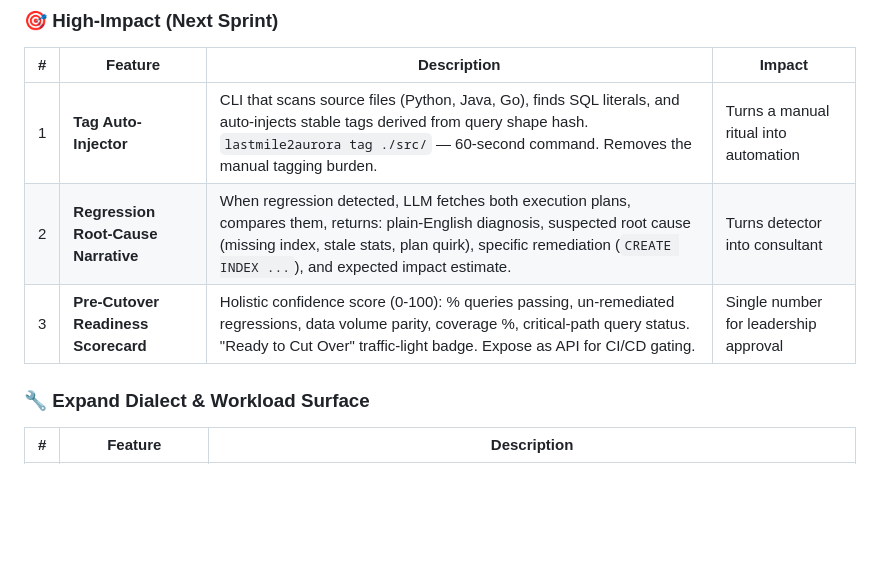
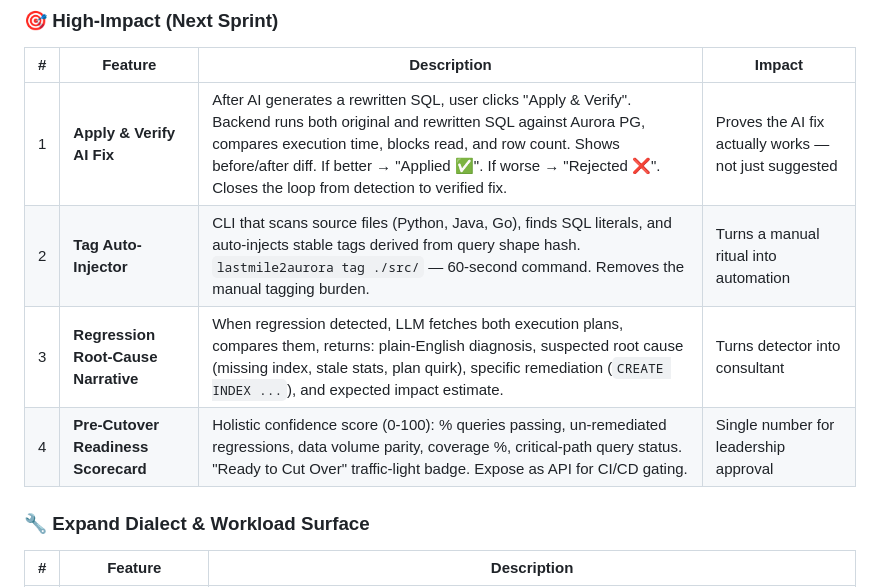
Before and after one commit to nrsundar/lastmile2aurora, a Markdown page: README.md, the part around the change. Drawn GitHub-style; blank space fills up the shorter version.

Commit message:
docs: Add 'Apply & Verify AI Fix' as #1 high-impact future enhancement

```diff
--- a/README.md
+++ b/README.md
@@ -314,9 +314,10 @@ aws cloudfront delete-distribution --id EN5DGHAHCX85H --if-match <etag>
 
 | # | Feature | Description | Impact |
 |---|---------|-------------|--------|
-| 1 | **Tag Auto-Injector** | CLI that scans source files (Python, Java, Go), finds SQL literals, and auto-injects stable tags derived from query shape hash. `lastmile2aurora tag ./src/` — 60-second command. Removes the manual tagging burden. | Turns a manual ritual into automation |
-| 2 | **Regression Root-Cause Narrative** | When regression detected, LLM fetches both execution plans, compares them, returns: plain-English diagnosis, suspected root cause (missing index, stale stats, plan quirk), specific remediation (`CREATE INDEX ...`), and expected impact estimate. | Turns detector into consultant |
-| 3 | **Pre-Cutover Readiness Scorecard** | Holistic confidence score (0-100): % queries passing, un-remediated regressions, data volume parity, coverage %, critical-path query status. "Ready to Cut Over" traffic-light badge. Expose as API for CI/CD gating. | Single number for leadership approval |
+| 1 | **Apply & Verify AI Fix** | After AI generates a rewritten SQL, user clicks "Apply & Verify". Backend runs both original and rewritten SQL against Aurora PG, compares execution time, blocks read, and row count. Shows before/after diff. If better → "Applied ✅". If worse → "Rejected ❌". Closes the loop from detection to verified fix. | Proves the AI fix actually works — not just suggested |
+| 2 | **Tag Auto-Injector** | CLI that scans source files (Python, Java, Go), finds SQL literals, and auto-injects stable tags derived from query shape hash. `lastmile2aurora tag ./src/` — 60-second command. Removes the manual tagging burden. | Turns a manual ritual into automation |
+| 3 | **Regression Root-Cause Narrative** | When regression detected, LLM fetches both execution plans, compares them, returns: plain-English diagnosis, suspected root cause (missing index, stale stats, plan quirk), specific remediation (`CREATE INDEX ...`), and expected impact estimate. | Turns detector into consultant |
+| 4 | **Pre-Cutover Readiness Scorecard** | Holistic confidence score (0-100): % queries passing, un-remediated regressions, data volume parity, coverage %, critical-path query status. "Ready to Cut Over" traffic-light badge. Expose as API for CI/CD gating. | Single number for leadership approval |
 
 ### 🔧 Expand Dialect & Workload Surface
 
```
